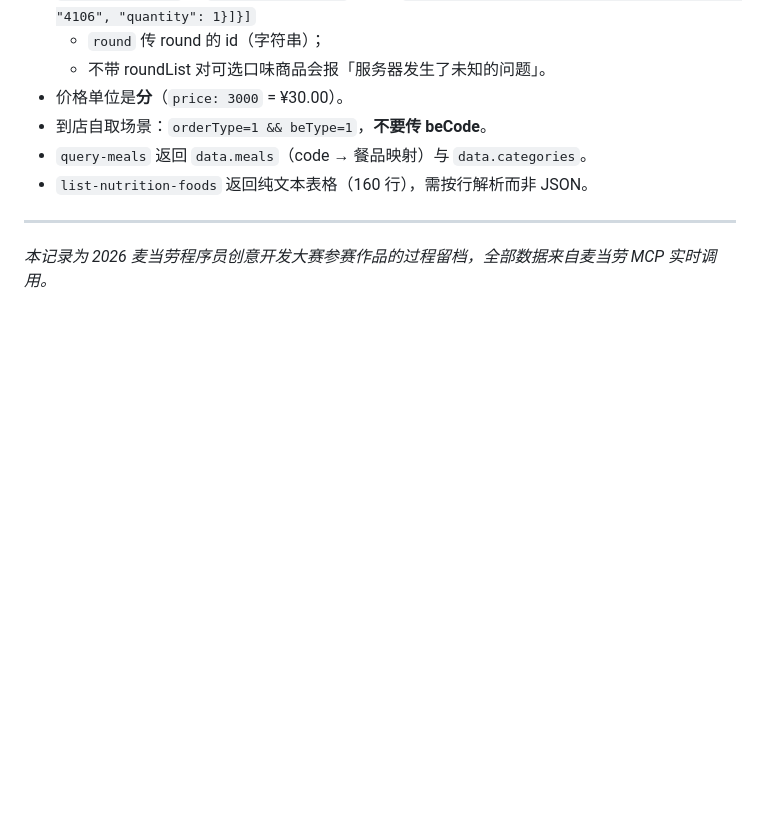
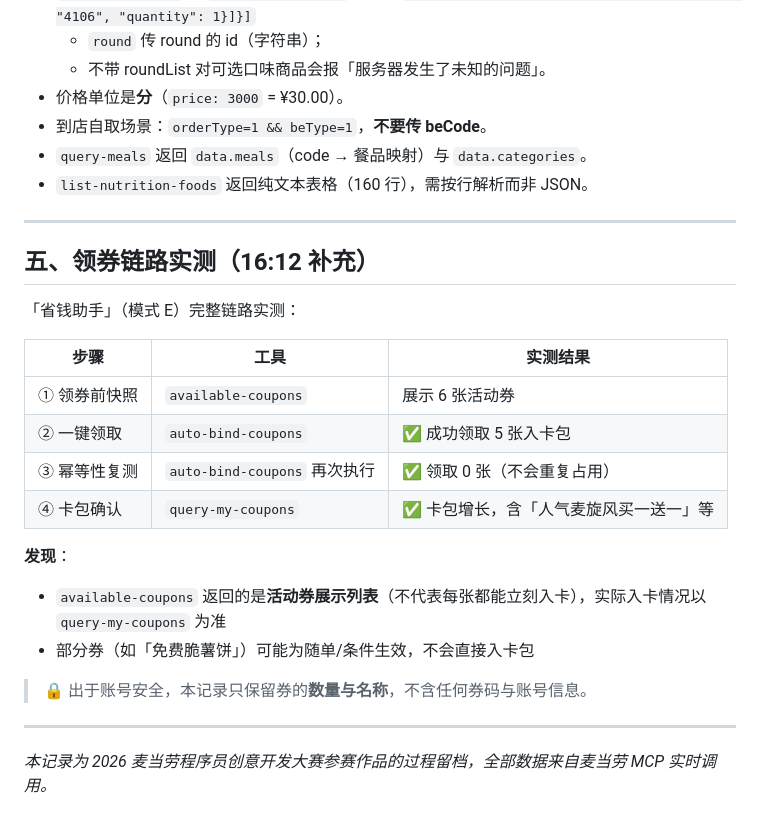
Before and after one commit to Reak-Z/mcd-secret-menu-lab, a Markdown page: examples/live-verification-2026-10-10.md, the part around the change. GitHub-like rendering; blank space fills up the shorter version.

Commit message:
docs: 领券链路实测记录（auto-bind-coupons 全流程验证）

```diff
--- a/examples/live-verification-2026-10-10.md
+++ b/examples/live-verification-2026-10-10.md
@@ -53,4 +53,23 @@
 
 ---
 
+## 五、领券链路实测（16:12 补充）
+
+「省钱助手」（模式 E）完整链路实测：
+
+| 步骤 | 工具 | 实测结果 |
+|---|---|---|
+| ① 领券前快照 | `available-coupons` | 展示 6 张活动券 |
+| ② 一键领取 | `auto-bind-coupons` | ✅ 成功领取 5 张入卡包 |
+| ③ 幂等性复测 | `auto-bind-coupons` 再次执行 | ✅ 领取 0 张（不会重复占用） |
+| ④ 卡包确认 | `query-my-coupons` | ✅ 卡包增长，含「人气麦旋风买一送一」等 |
+
+**发现**：
+- `available-coupons` 返回的是**活动券展示列表**（不代表每张都能立刻入卡），实际入卡情况以 `query-my-coupons` 为准
+- 部分券（如「免费脆薯饼」）可能为随单/条件生效，不会直接入卡包
+
+> 🔒 出于账号安全，本记录只保留券的**数量与名称**，不含任何券码与账号信息。
+
+---
+
 *本记录为 2026 麦当劳程序员创意开发大赛参赛作品的过程留档，全部数据来自麦当劳 MCP 实时调用。*
```
